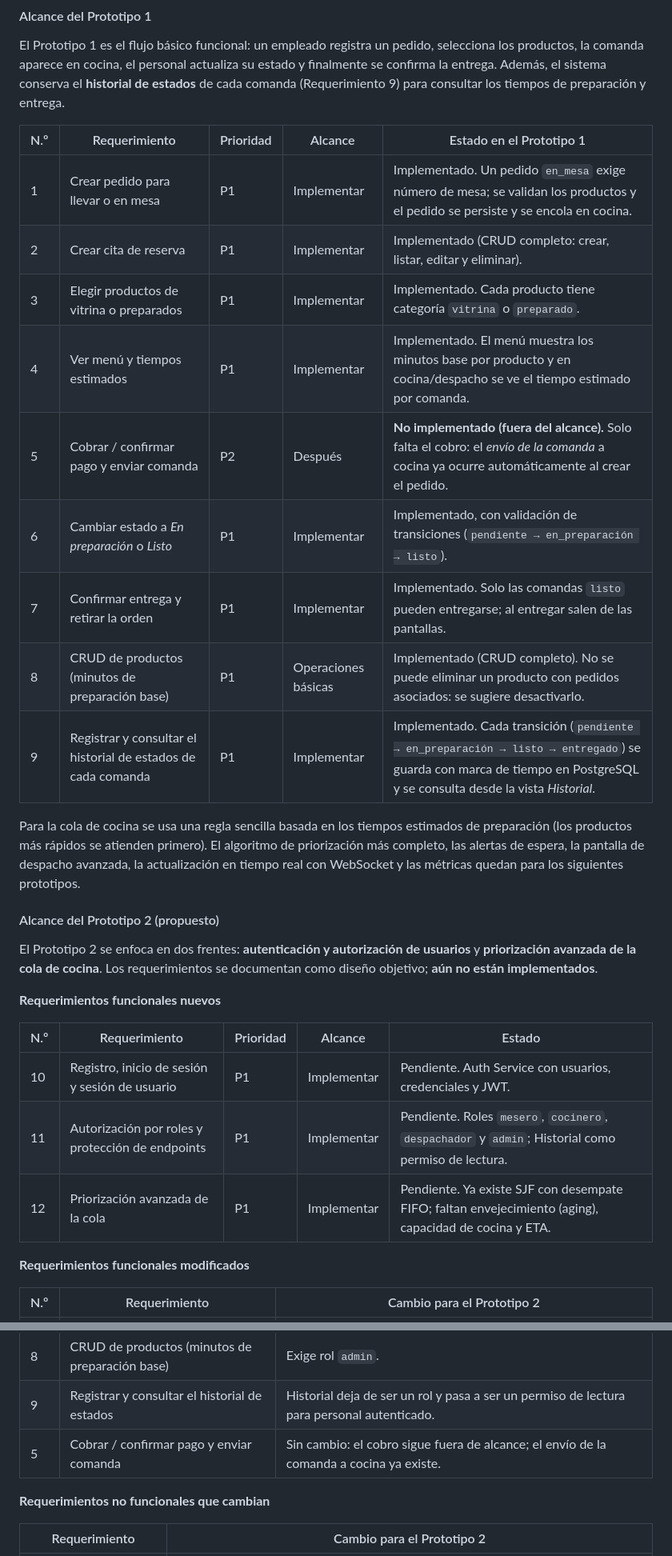
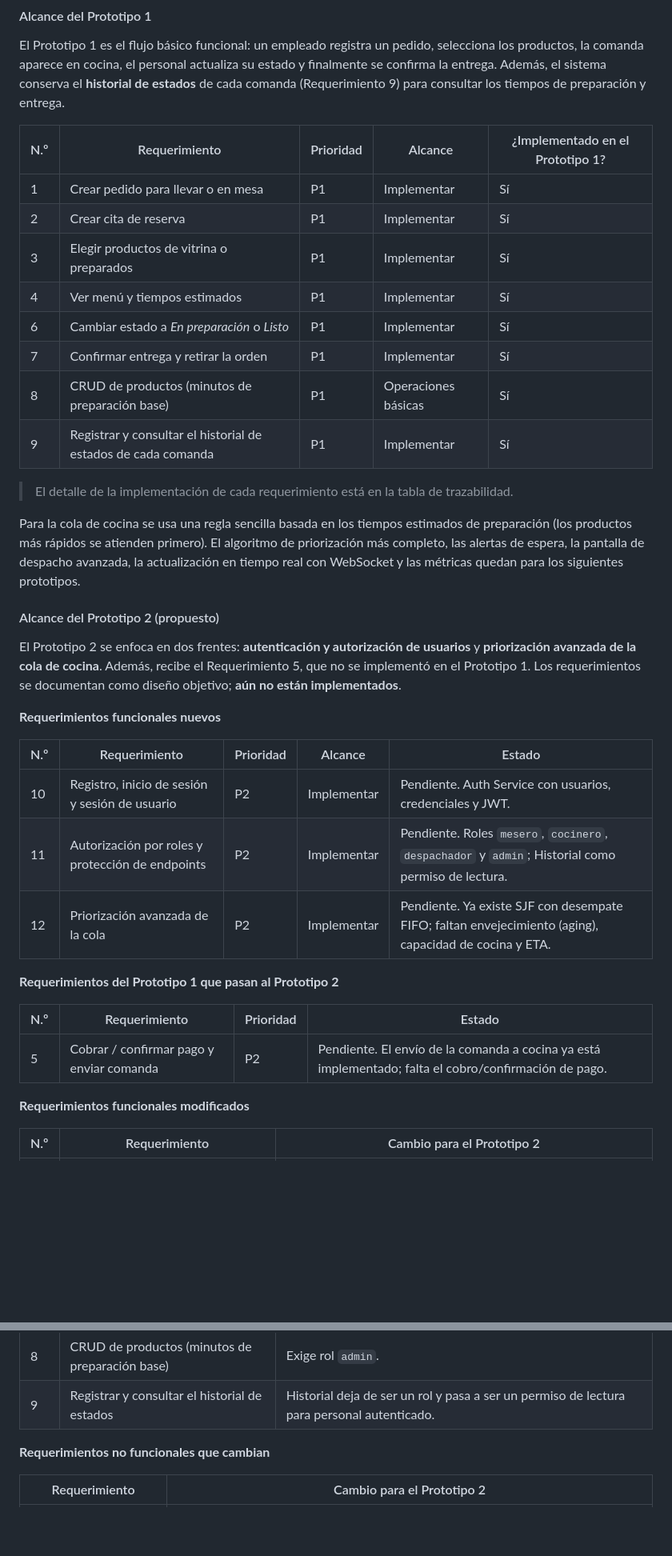
Before and after one commit to unal-sw-arch/swarch-2026ii, a Markdown page: g3-H-PanTech/README.md, 2 parts joined by grey strips. Shown at 80% size. GitHub-like rendering; blank space fills up the shorter version.

Commit message:
docs: simplify prototype 1 scope and move pending requirement
Show only implementation status for prototype 1 requirements and move the unimplemented payment requirement to prototype 2.

Co-Authored-By: OpenCode - DeepSeek V4.1 Flash Free (medium) <noreply@opencode.ai>

```diff
--- a/g3-H-PanTech/README.md
+++ b/g3-H-PanTech/README.md
@@ -40,31 +40,38 @@ Además de las vistas por rol, la Web App incluye una vista **Historial** para c
 
 El Prototipo 1 es el flujo básico funcional: un empleado registra un pedido, selecciona los productos, la comanda aparece en cocina, el personal actualiza su estado y finalmente se confirma la entrega. Además, el sistema conserva el **historial de estados** de cada comanda (Requerimiento 9) para consultar los tiempos de preparación y entrega.
 
-| N.º | Requerimiento | Prioridad | Alcance | Estado en el Prototipo 1 |
+| N.º | Requerimiento | Prioridad | Alcance | ¿Implementado en el Prototipo 1? |
 |---|---|---|---|---|
-| 1 | Crear pedido para llevar o en mesa | P1 | Implementar | Implementado. Un pedido `en_mesa` exige número de mesa; se validan los productos y el pedido se persiste y se encola en cocina. |
-| 2 | Crear cita de reserva | P1 | Implementar | Implementado (CRUD completo: crear, listar, editar y eliminar). |
-| 3 | Elegir productos de vitrina o preparados | P1 | Implementar | Implementado. Cada producto tiene categoría `vitrina` o `preparado`. |
-| 4 | Ver menú y tiempos estimados | P1 | Implementar | Implementado. El menú muestra los minutos base por producto y en cocina/despacho se ve el tiempo estimado por comanda. |
-| 5 | Cobrar / confirmar pago y enviar comanda | P2 | Después | **No implementado (fuera del alcance).** Solo falta el cobro: el *envío de la comanda* a cocina ya ocurre automáticamente al crear el pedido. |
-| 6 | Cambiar estado a *En preparación* o *Listo* | P1 | Implementar | Implementado, con validación de transiciones (`pendiente → en_preparación → listo`). |
-| 7 | Confirmar entrega y retirar la orden | P1 | Implementar | Implementado. Solo las comandas `listo` pueden entregarse; al entregar salen de las pantallas. |
-| 8 | CRUD de productos (minutos de preparación base) | P1 | Operaciones básicas | Implementado (CRUD completo). No se puede eliminar un producto con pedidos asociados: se sugiere desactivarlo. |
-| 9 | Registrar y consultar el historial de estados de cada comanda | P1 | Implementar | Implementado. Cada transición (`pendiente → en_preparación → listo → entregado`) se guarda con marca de tiempo en PostgreSQL y se consulta desde la vista *Historial*. |
+| 1 | Crear pedido para llevar o en mesa | P1 | Implementar | Sí |
+| 2 | Crear cita de reserva | P1 | Implementar | Sí |
+| 3 | Elegir productos de vitrina o preparados | P1 | Implementar | Sí |
+| 4 | Ver menú y tiempos estimados | P1 | Implementar | Sí |
+| 6 | Cambiar estado a *En preparación* o *Listo* | P1 | Implementar | Sí |
+| 7 | Confirmar entrega y retirar la orden | P1 | Implementar | Sí |
+| 8 | CRUD de productos (minutos de preparación base) | P1 | Operaciones básicas | Sí |
+| 9 | Registrar y consultar el historial de estados de cada comanda | P1 | Implementar | Sí |
+
+> El detalle de la implementación de cada requerimiento está en la tabla de trazabilidad.
 
 Para la cola de cocina se usa una regla sencilla basada en los tiempos estimados de preparación (los productos más rápidos se atienden primero). El algoritmo de priorización más completo, las alertas de espera, la pantalla de despacho avanzada, la actualización en tiempo real con WebSocket y las métricas quedan para los siguientes prototipos.
 
 #### Alcance del Prototipo 2 (propuesto)
 
-El Prototipo 2 se enfoca en dos frentes: **autenticación y autorización de usuarios** y **priorización avanzada de la cola de cocina**. Los requerimientos se documentan como diseño objetivo; **aún no están implementados**.
+El Prototipo 2 se enfoca en dos frentes: **autenticación y autorización de usuarios** y **priorización avanzada de la cola de cocina**. Además, recibe el Requerimiento 5, que no se implementó en el Prototipo 1. Los requerimientos se documentan como diseño objetivo; **aún no están implementados**.
 
 **Requerimientos funcionales nuevos**
 
 | N.º | Requerimiento | Prioridad | Alcance | Estado |
 |---|---|---|---|---|
-| 10 | Registro, inicio de sesión y sesión de usuario | P1 | Implementar | Pendiente. Auth Service con usuarios, credenciales y JWT. |
-| 11 | Autorización por roles y protección de endpoints | P1 | Implementar | Pendiente. Roles `mesero`, `cocinero`, `despachador` y `admin`; Historial como permiso de lectura. |
-| 12 | Priorización avanzada de la cola | P1 | Implementar | Pendiente. Ya existe SJF con desempate FIFO; faltan envejecimiento (aging), capacidad de cocina y ETA. |
+| 10 | Registro, inicio de sesión y sesión de usuario | P2 | Implementar | Pendiente. Auth Service con usuarios, credenciales y JWT. |
+| 11 | Autorización por roles y protección de endpoints | P2 | Implementar | Pendiente. Roles `mesero`, `cocinero`, `despachador` y `admin`; Historial como permiso de lectura. |
+| 12 | Priorización avanzada de la cola | P2 | Implementar | Pendiente. Ya existe SJF con desempate FIFO; faltan envejecimiento (aging), capacidad de cocina y ETA. |
+
+**Requerimientos del Prototipo 1 que pasan al Prototipo 2**
+
+| N.º | Requerimiento | Prioridad | Estado |
+|---|---|---|---|
+| 5 | Cobrar / confirmar pago y enviar comanda | P2 | Pendiente. El envío de la comanda a cocina ya está implementado; falta el cobro/confirmación de pago. |
 
 **Requerimientos funcionales modificados**
 
@@ -78,7 +85,6 @@ El Prototipo 2 se enfoca en dos frentes: **autenticación y autorización de usu
 | 7 | Confirmar entrega y retirar la orden | Exige rol `despachador` o `admin`. |
 | 8 | CRUD de productos (minutos de preparación base) | Exige rol `admin`. |
 | 9 | Registrar y consultar el historial de estados | Historial deja de ser un rol y pasa a ser un permiso de lectura para personal autenticado. |
-| 5 | Cobrar / confirmar pago y enviar comanda | Sin cambio: el cobro sigue fuera de alcance; el envío de la comanda a cocina ya existe. |
 
 **Requerimientos no funcionales que cambian**
 
```
Also changed, not shown: other parts of g3-H-PanTech/README.md (+4 -3 lines).
